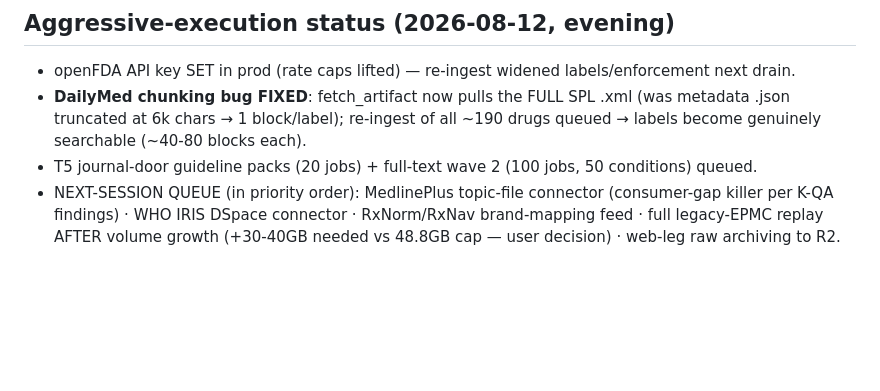
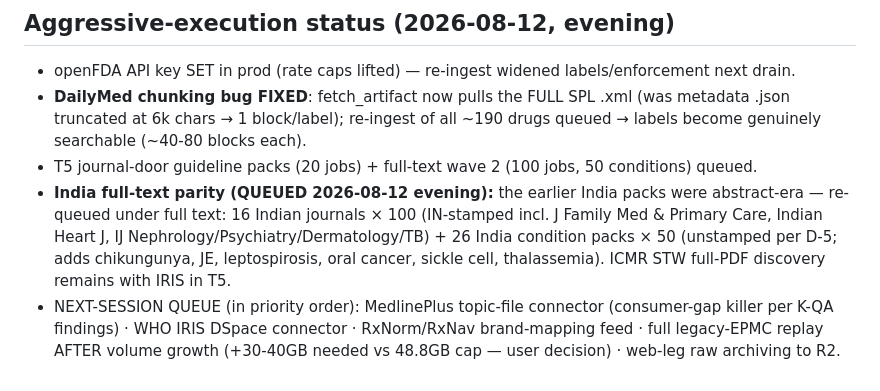
Before and after one commit to 4sgupta828/noesis, a Markdown page: learnings/corpusfirst.md, the part around the change. Drawn GitHub-style; blank space fills up the shorter version.

Commit message:
docs: India full-text parity tranche queued (16 journals IN-stamped + 26 condition packs)

```diff
--- a/learnings/corpusfirst.md
+++ b/learnings/corpusfirst.md
@@ -47,6 +47,11 @@ already-proven demand; T4-T5 need per-source checks. Coverage board + improvemen
   .json truncated at 6k chars → 1 block/label); re-ingest of all ~190 drugs queued → labels
   become genuinely searchable (~40-80 blocks each).
 - T5 journal-door guideline packs (20 jobs) + full-text wave 2 (100 jobs, 50 conditions) queued.
+- **India full-text parity (QUEUED 2026-08-12 evening):** the earlier India packs were
+  abstract-era — re-queued under full text: 16 Indian journals × 100 (IN-stamped incl.
+  J Family Med & Primary Care, Indian Heart J, IJ Nephrology/Psychiatry/Dermatology/TB) +
+  26 India condition packs × 50 (unstamped per D-5; adds chikungunya, JE, leptospirosis,
+  oral cancer, sickle cell, thalassemia). ICMR STW full-PDF discovery remains with IRIS in T5.
 - NEXT-SESSION QUEUE (in priority order): MedlinePlus topic-file connector (consumer-gap
   killer per K-QA findings) · WHO IRIS DSpace connector · RxNorm/RxNav brand-mapping feed ·
   full legacy-EPMC replay AFTER volume growth (+30-40GB needed vs 48.8GB cap — user decision) ·
```
